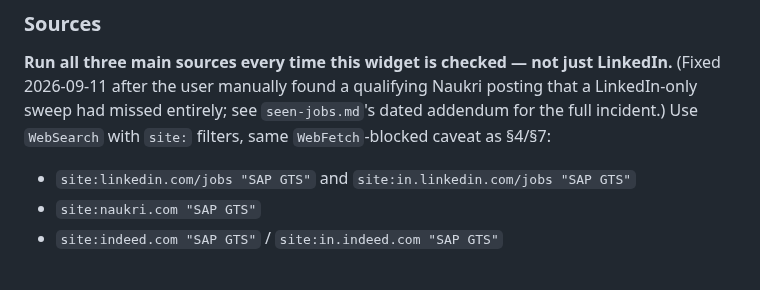
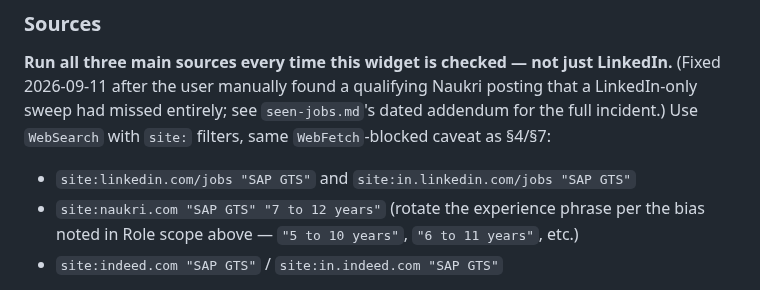
Before and after one commit to kphani007/AI-Job-Search, a Markdown page: docs/SCOUT.md, the part around one of its changes. Drawn GitHub-style.

```diff
--- a/docs/SCOUT.md
+++ b/docs/SCOUT.md
@@ -566,7 +584,9 @@ Naukri posting that a LinkedIn-only sweep had missed entirely; see
 `site:` filters, same `WebFetch`-blocked caveat as §4/§7:
 
 - `site:linkedin.com/jobs "SAP GTS"` and `site:in.linkedin.com/jobs "SAP GTS"`
-- `site:naukri.com "SAP GTS"`
+- `site:naukri.com "SAP GTS" "7 to 12 years"` (rotate the experience phrase
+  per the bias noted in Role scope above — `"5 to 10 years"`, `"6 to 11
+  years"`, etc.)
 - `site:indeed.com "SAP GTS"` / `site:in.indeed.com "SAP GTS"`
 
 Also opportunistically check any of the §4/§14 sources if SAP GTS postings
```
Also changed, not shown: other parts of docs/SCOUT.md (+21 -3 lines), seen-jobs.md (+31 -0 lines).
